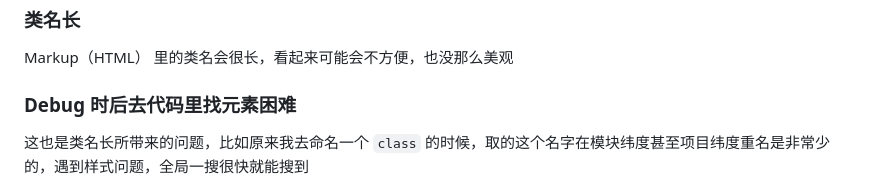
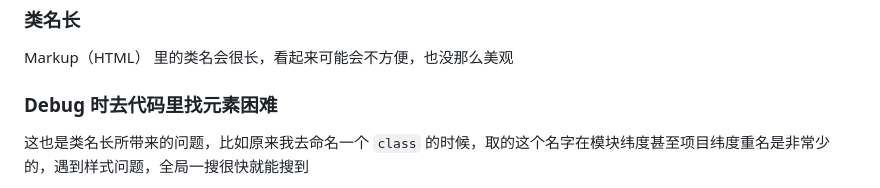
Before and after one commit to zhuscat/blog, a Markdown page: posts/thoughts-on-atomic-css.md, the part around the change. GitHub-like rendering.

Commit message:
fix: typo

```diff
--- a/posts/thoughts-on-atomic-css.md
+++ b/posts/thoughts-on-atomic-css.md
@@ -38,7 +38,7 @@ tags:
 我认为原子化 CSS 的缺点大部分都是属于可接受范围内的
 ### 类名长
 Markup（HTML） 里的类名会很长，看起来可能会不方便，也没那么美观
-### Debug 时后去代码里找元素困难
+### Debug 时去代码里找元素困难
 这也是类名长所带来的问题，比如原来我去命名一个 `class` 的时候，取的这个名字在模块纬度甚至项目纬度重名是非常少的，遇到样式问题，全局一搜很快就能搜到
 
 但是用了原子化 CSS，找代码可能会比较困难，如果将整个类复制出来搜索，也不一定能够搜到，因为可能元素的类名一部分是静态的，一部分是通过其他方式动态赋予的
```
